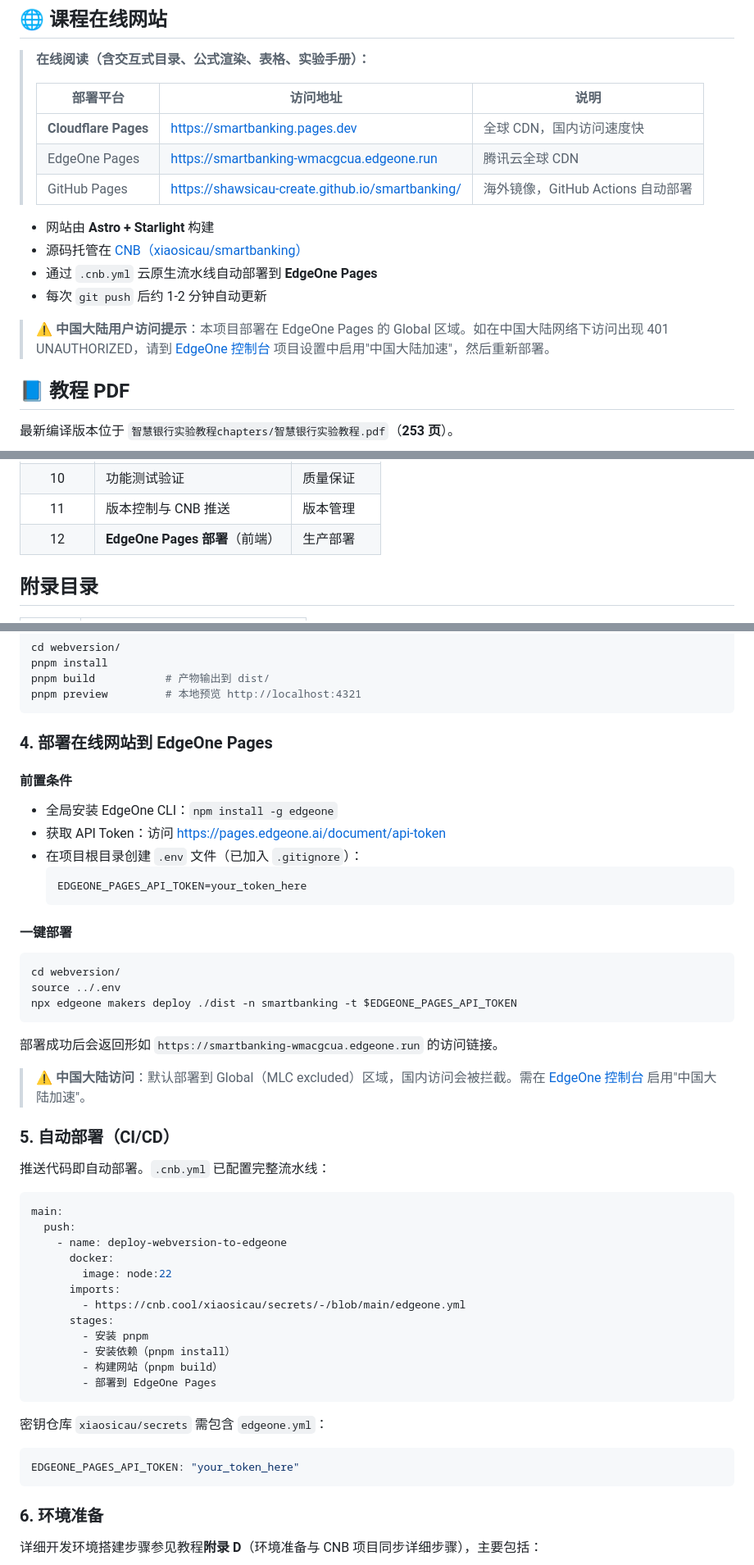
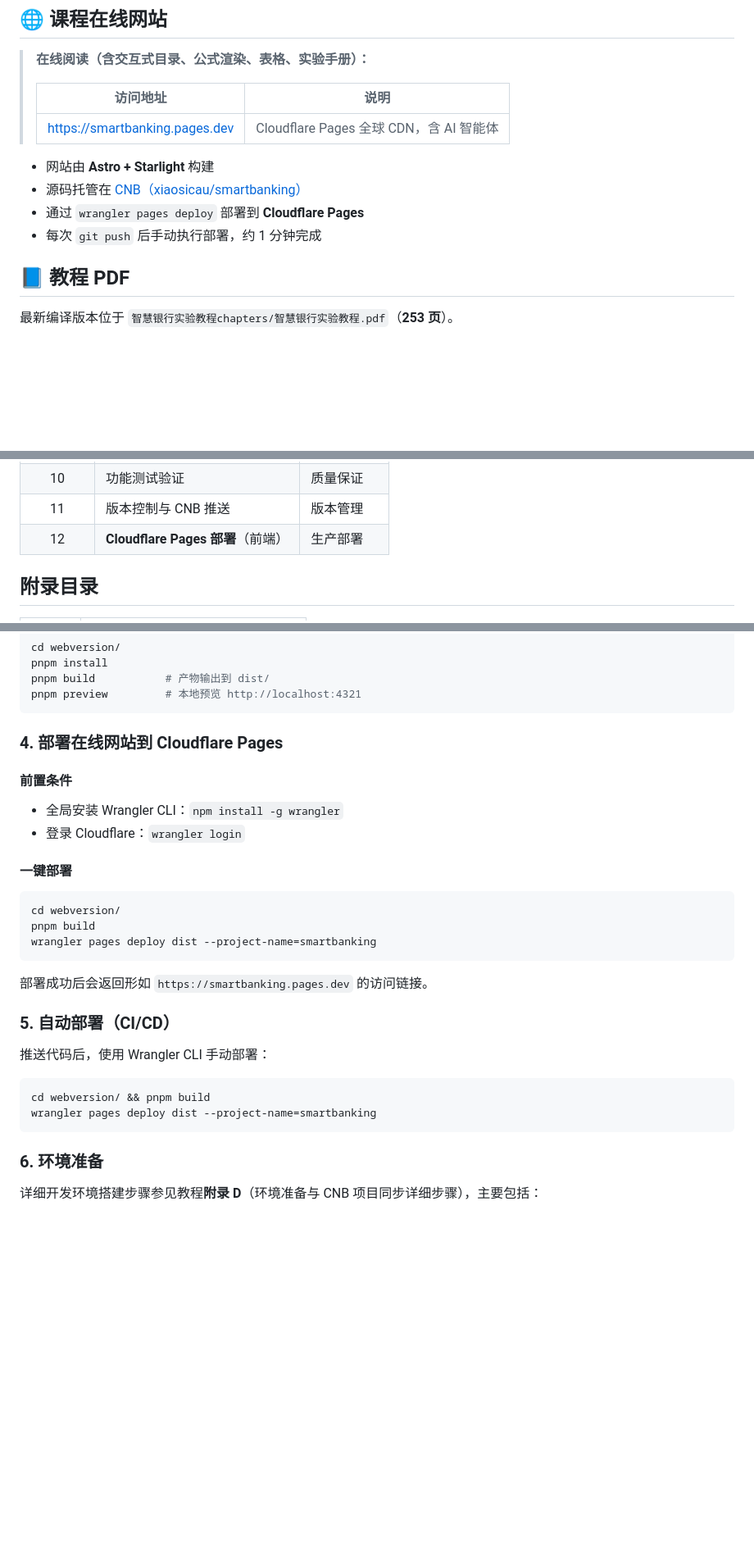
Before and after one commit to shawsicau-create/smartbanking, a Markdown page: README.md, 3 parts joined by grey strips. Shown at 82% size. Drawn GitHub-style; blank space fills up the shorter version.

Commit message:
README: 移除EdgeOne和GitHub Pages引用，统一为Cloudflare Pages部署

````diff
--- a/README.md
+++ b/README.md
@@ -14,18 +14,14 @@
 
 > **在线阅读（含交互式目录、公式渲染、表格、实验手册）：**
 >
-> | 部署平台 | 访问地址 | 说明 |
-> |---|---|---|
-> | **Cloudflare Pages** | [https://smartbanking.pages.dev](https://smartbanking.pages.dev) | 全球 CDN，国内访问速度快 |
-> | EdgeOne Pages | [https://smartbanking-wmacgcua.edgeone.run](https://smartbanking-wmacgcua.edgeone.run) | 腾讯云全球 CDN |
-> | GitHub Pages | [https://shawsicau-create.github.io/smartbanking/](https://shawsicau-create.github.io/smartbanking/) | 海外镜像，GitHub Actions 自动部署 |
+> | 访问地址 | 说明 |
+> |---|---|
+> | [https://smartbanking.pages.dev](https://smartbanking.pages.dev) | Cloudflare Pages 全球 CDN，含 AI 智能体 |
 
 - 网站由 **Astro + Starlight** 构建
 - 源码托管在 [CNB（xiaosicau/smartbanking）](https://cnb.cool/xiaosicau/smartbanking)
-- 通过 `.cnb.yml` 云原生流水线自动部署到 **EdgeOne Pages**
-- 每次 `git push` 后约 1-2 分钟自动更新
-
-> ⚠️ **中国大陆用户访问提示**：本项目部署在 EdgeOne Pages 的 Global 区域。如在中国大陆网络下访问出现 401 UNAUTHORIZED，请到 [EdgeOne 控制台](https://console.cloud.tencent.com/edgeone/pages) 项目设置中启用"中国大陆加速"，然后重新部署。
+- 通过 `wrangler pages deploy` 部署到 **Cloudflare Pages**
+- 每次 `git push` 后手动执行部署，约 1 分钟完成
 
 ## 📘 教程 PDF
 
@@ -117,7 +112,7 @@ smartbanking/
 |    9     | 数据库适配与降级方案      | 工程实践   |
 |    10    | 功能测试验证              | 质量保证   |
 |    11    | 版本控制与 CNB 推送       | 版本管理   |
-|    12    | **EdgeOne Pages 部署**（前端） | 生产部署   |
+|    12    | **Cloudflare Pages 部署**（前端） | 生产部署   |
 
 ## 附录目录
 
@@ -179,52 +174,30 @@ pnpm build           # 产物输出到 dist/
 pnpm preview         # 本地预览 http://localhost:4321
 ```
 
-### 4. 部署在线网站到 EdgeOne Pages
+### 4. 部署在线网站到 Cloudflare Pages
 
 #### 前置条件
 
-- 全局安装 EdgeOne CLI：`npm install -g edgeone`
-- 获取 API Token：访问 [https://pages.edgeone.ai/document/api-token](https://pages.edgeone.ai/document/api-token)
-- 在项目根目录创建 `.env` 文件（已加入 `.gitignore`）：
-  ```bash
-  EDGEONE_PAGES_API_TOKEN=your_token_here
-  ```
+- 全局安装 Wrangler CLI：`npm install -g wrangler`
+- 登录 Cloudflare：`wrangler login`
 
 #### 一键部署
 
 ```bash
 cd webversion/
-source ../.env
-npx edgeone makers deploy ./dist -n smartbanking -t $EDGEONE_PAGES_API_TOKEN
+pnpm build
+wrangler pages deploy dist --project-name=smartbanking
 ```
 
-部署成功后会返回形如 `https://smartbanking-wmacgcua.edgeone.run` 的访问链接。
-
-> ⚠️ **中国大陆访问**：默认部署到 Global（MLC excluded）区域，国内访问会被拦截。需在 [EdgeOne 控制台](https://console.cloud.tencent.com/edgeone/pages) 启用"中国大陆加速"。
+部署成功后会返回形如 `https://smartbanking.pages.dev` 的访问链接。
 
 ### 5. 自动部署（CI/CD）
 
-推送代码即自动部署。`.cnb.yml` 已配置完整流水线：
+推送代码后，使用 Wrangler CLI 手动部署：
 
-```yaml
-main:
-  push:
-    - name: deploy-webversion-to-edgeone
-      docker:
-        image: node:22
-      imports:
-        - https://cnb.cool/xiaosicau/secrets/-/blob/main/edgeone.yml
-      stages:
-        - 安装 pnpm
-        - 安装依赖（pnpm install）
-        - 构建网站（pnpm build）
-        - 部署到 EdgeOne Pages
-```
-
-密钥仓库 `xiaosicau/secrets` 需包含 `edgeone.yml`：
-
-```yaml
-EDGEONE_PAGES_API_TOKEN: "your_token_here"
+```bash
+cd webversion/ && pnpm build
+wrangler pages deploy dist --project-name=smartbanking
 ```
 
 ### 6. 环境准备
````
Also changed, not shown: other parts of README.md (+6 -9 lines).
